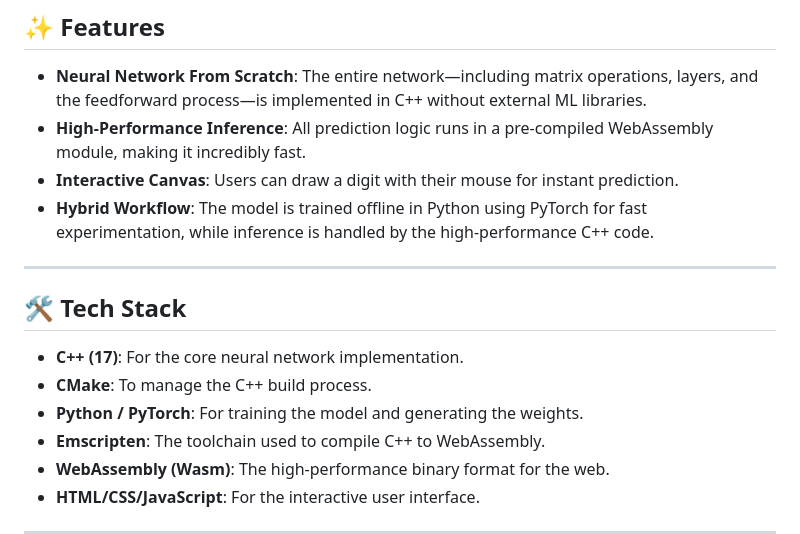
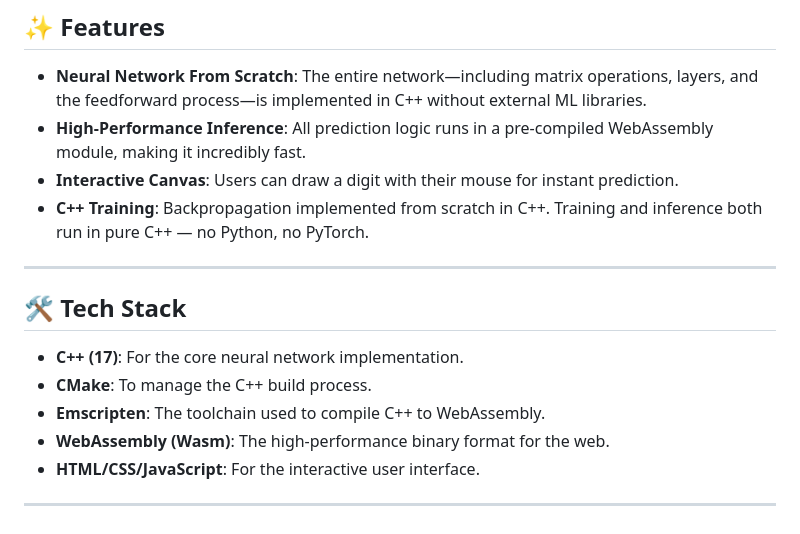
Before and after one commit to jadenisaac2005/cpp-neural-network, a Markdown page: README.md, the part around one of its changes. GitHub-like rendering.

```diff
--- a/README.md
+++ b/README.md
@@ -11,7 +11,8 @@ A handwritten digit recognizer built from scratch in C++ to demonstrate a fundam
 - **Neural Network From Scratch**: The entire network—including matrix operations, layers, and the feedforward process—is implemented in C++ without external ML libraries.
 - **High-Performance Inference**: All prediction logic runs in a pre-compiled WebAssembly module, making it incredibly fast.
 - **Interactive Canvas**: Users can draw a digit with their mouse for instant prediction.
-- **Hybrid Workflow**: The model is trained offline in Python using PyTorch for fast experimentation, while inference is handled by the high-performance C++ code.
+- **C++ Training**: Backpropagation implemented from scratch in C++. Training and inference both run in pure C++ — no Python, no PyTorch.
+
 
 ---
 
@@ -19,7 +20,6 @@ A handwritten digit recognizer built from scratch in C++ to demonstrate a fundam
 
 - **C++ (17)**: For the core neural network implementation.
 - **CMake**: To manage the C++ build process.
-- **Python / PyTorch**: For training the model and generating the weights.
 - **Emscripten**: The toolchain used to compile C++ to WebAssembly.
 - **WebAssembly (Wasm)**: The high-performance binary format for the web.
 - **HTML/CSS/JavaScript**: For the interactive user interface.
```
Also changed, not shown: other parts of README.md (+7 -15 lines).
